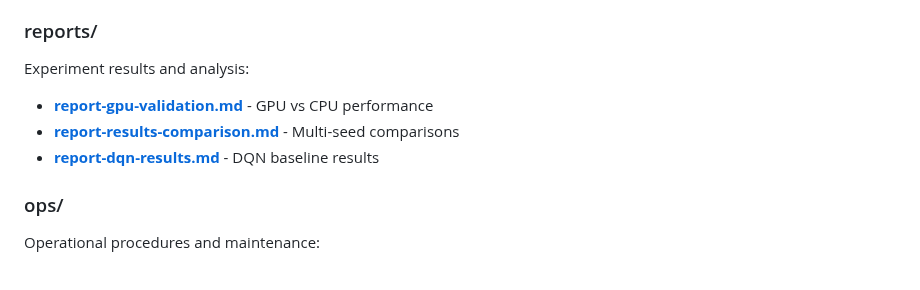
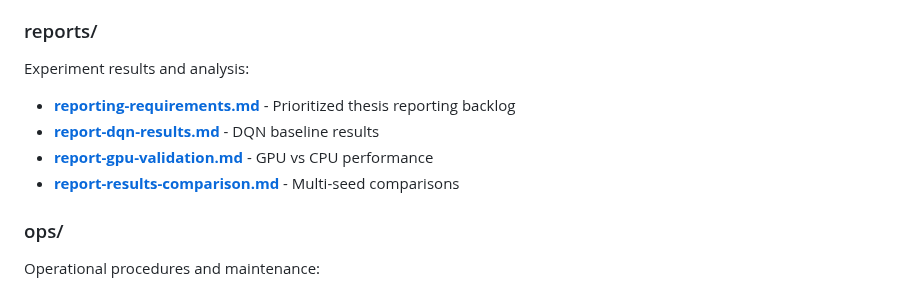
Before and after one commit to toribiodiego/thesis, a Markdown page: docs/README.md, the part around the change. GitHub-like rendering.

```diff
--- a/docs/README.md
+++ b/docs/README.md
@@ -57,9 +57,10 @@ Experiment and analysis plans:
 ### reports/
 Experiment results and analysis:
 
+- **[reporting-requirements.md](reports/reporting-requirements.md)** - Prioritized thesis reporting backlog
+- **[report-dqn-results.md](reports/report-dqn-results.md)** - DQN baseline results
 - **[report-gpu-validation.md](reports/report-gpu-validation.md)** - GPU vs CPU performance
 - **[report-results-comparison.md](reports/report-results-comparison.md)** - Multi-seed comparisons
-- **[report-dqn-results.md](reports/report-dqn-results.md)** - DQN baseline results
 
 ### ops/
 Operational procedures and maintenance:
```
Also changed, not shown: docs/reports/reporting-requirements.md (added, +216 -0 lines).
